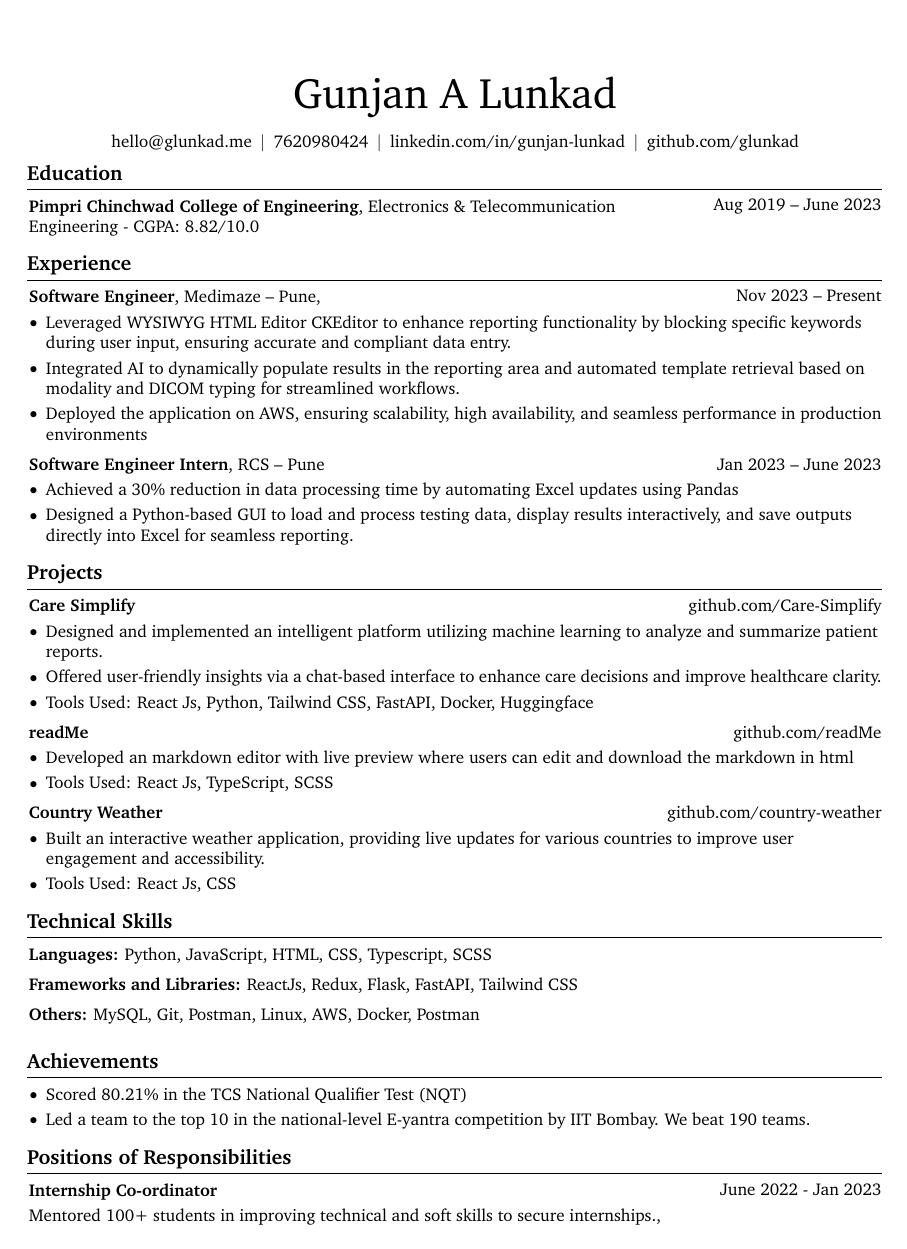
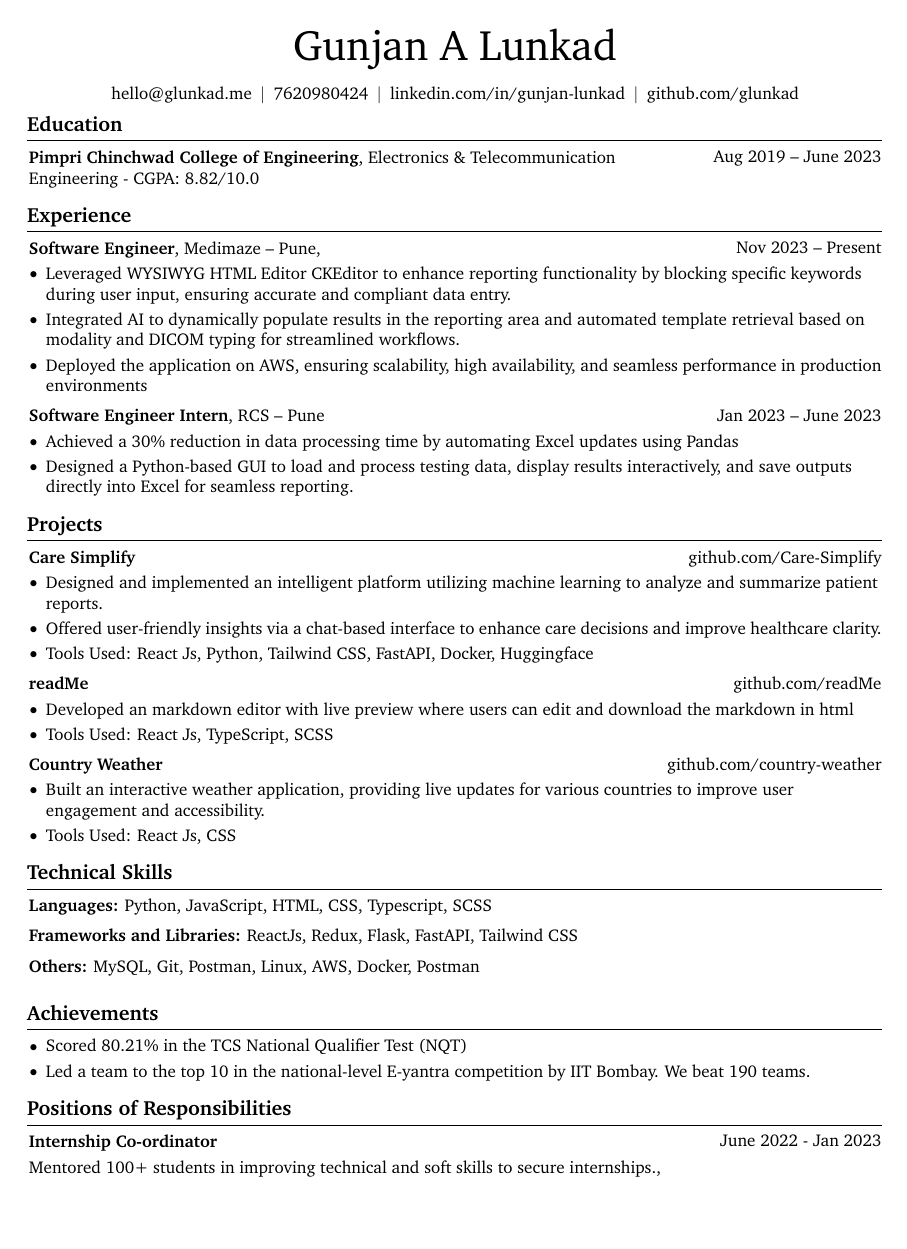
Before and after one commit to glunkad/resume, a LaTeX document (main.tex): the whole page. Compiled offline with pdfLaTeX.

Commit message:
Resume v1

```diff
--- a/main.tex
+++ b/main.tex
@@ -3,7 +3,7 @@
 % Packages:
 \usepackage[
     ignoreheadfoot, % set margins without considering header and footer
-    top=2 cm, % seperation between body and page edge from the top
+    top=1 cm, % seperation between body and page edge from the top
     bottom=2 cm, % seperation between body and page edge from the bottom
     left=2 cm, % seperation between body and page edge from the left
     right=2 cm, % seperation between body and page edge from the right
```
